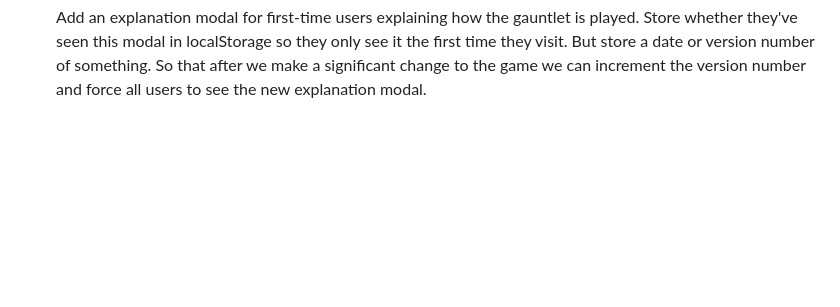
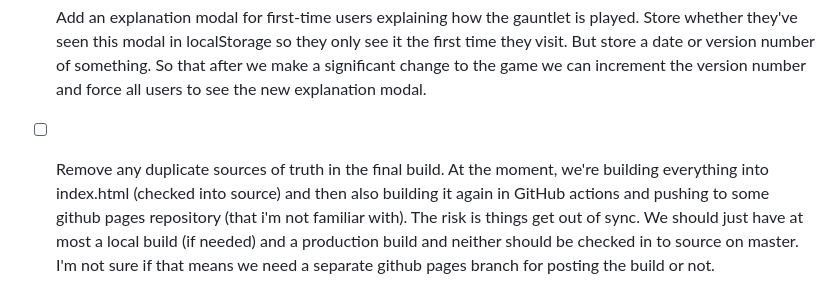
Before and after one commit to SteveShaffer/games, a Markdown page: TODO.md, the part around the change. GitHub-like rendering; blank space fills up the shorter version.

Commit message:
update TODO

```diff
--- a/TODO.md
+++ b/TODO.md
@@ -20,3 +20,4 @@ This file tracks upcoming features, investigations, and improvements across the
 - [x] Add a proper static site build system (but still work with GitHub Pages static hosting, likely by using Github Actions and a separate branch of the finished build or I'm open to better suggestions)
 - [x] Refactor into subfolders, one for each game.  With shared libraries for shared stuff
 - [ ] Add an explanation modal for first-time users explaining how the gauntlet is played. Store whether they've seen this modal in localStorage so they only see it the first time they visit. But store a date or version number of something. So that after we make a significant change to the game we can increment the version number and force all users to see the new explanation modal.
+- [ ] Remove any duplicate sources of truth in the final build.  At the moment, we're building everything into index.html (checked into source) and then also building it again in GitHub actions and pushing to some github pages repository (that i'm not familiar with). The risk is things get out of sync. We should just have at most a local build (if needed) and a production build and neither should be checked in to source on master. I'm not sure if that means we need a separate github pages branch for posting the build or not.
```
